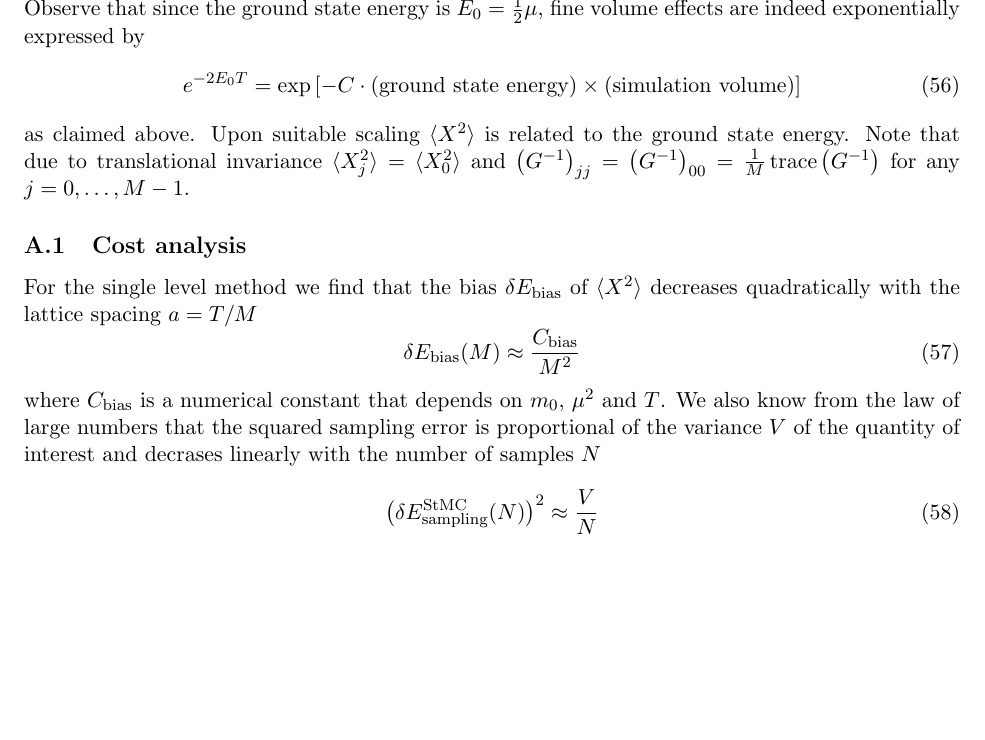
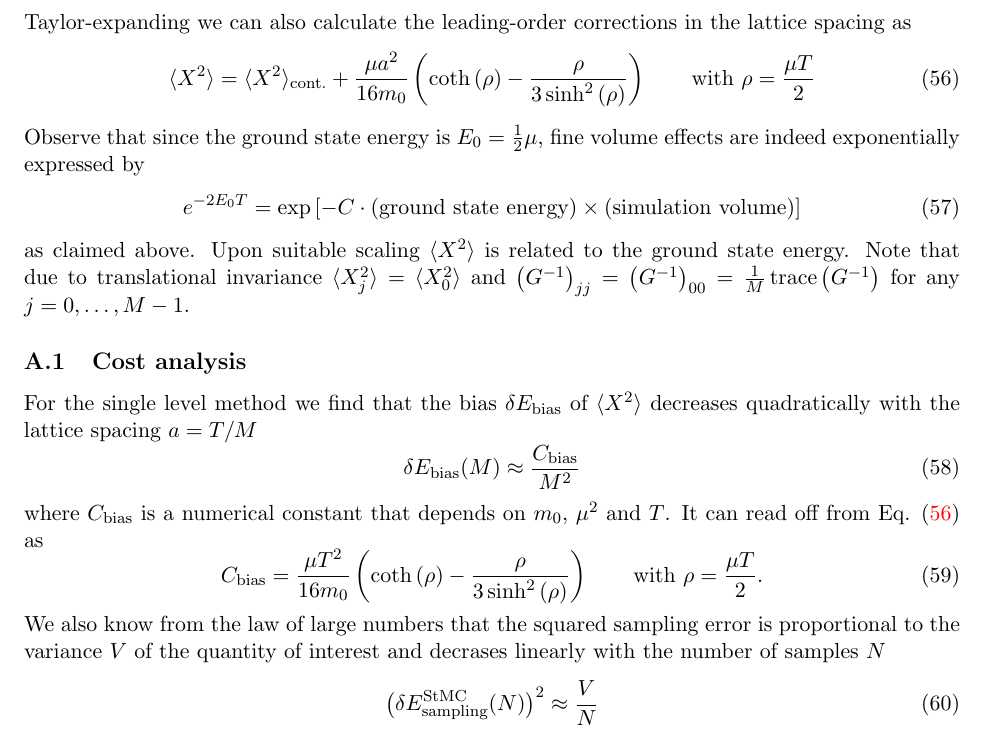
Before and after one commit to eikehmueller/mlmcpathintegral, a LaTeX document (quantum/doc/plan.tex): part of page 15 of 19, cut at the place of the change, the shorter picture padded with empty space. Compiled offline with pdfLaTeX.

Commit message:
Added discussion of analytical bias constant

```diff
--- a/quantum/doc/plan.tex
+++ b/quantum/doc/plan.tex
@@ -485,3 +486,7 @@ Note that the expression in Eq. (\ref{eqn:Xsquared_exact}) contains both finite
+Taylor-expanding we can also calculate the leading-order corrections in the lattice spacing as
+\begin{equation}
+  \langle X^2\rangle = \langle X^2\rangle_{\text{cont.}} + \frac{\mu a^2}{16 m_0}\left(\coth\left(\rho\right)-\frac{\rho}{3\sinh^2\left(\rho\right)}\right)
+  \qquad\text{with $\rho=\frac{\mu T}{2}$} \label{eqn:finitea_corrections}
 \end{equation}
 Observe that since the ground state energy is $E_0=\frac{1}{2}\mu$, fine volume effects are indeed exponentially expressed by
 \begin{equation}
@@ -495,8 +500,12 @@ For the single level method we find that the bias $\delta E_{\text{bias}}$ of $\
 \begin{equation}
   \delta E_{\text{bias}}(M) \approx \frac{C_{\text{bias}}}{M^2}
 \end{equation}
-where $C_{\text{bias}}$ is a numerical constant that depends on $m_0$, $\mu^2$ and $T$.
-We also know from the law of large numbers that the squared sampling error is proportional of the variance $V$ of the quantity of interest and decrases linearly with the number of samples $N$
+where $C_{\text{bias}}$ is a numerical constant that depends on $m_0$, $\mu^2$ and $T$. It can read off from Eq. (\ref{eqn:finitea_corrections}) as
+\begin{equation}
+  C_{\text{bias}} = \frac{\mu T^2}{16 m_0}\left(\coth\left(\rho\right)-\frac{\rho}{3\sinh^2\left(\rho\right)}\right)
+  \qquad\text{with $\rho=\frac{\mu T}{2}$}.
+\end{equation}
+We also know from the law of large numbers that the squared sampling error is proportional to the variance $V$ of the quantity of interest and decrases linearly with the number of samples $N$
 \begin{equation}
   \left(\delta E^{\text{StMC}}_{\text{sampling}}(N)\right)^2 \approx \frac{V}{N}
 \end{equation}
```
Also changed, not shown: quantum/doc/plan.tex (3 more changed lines).
